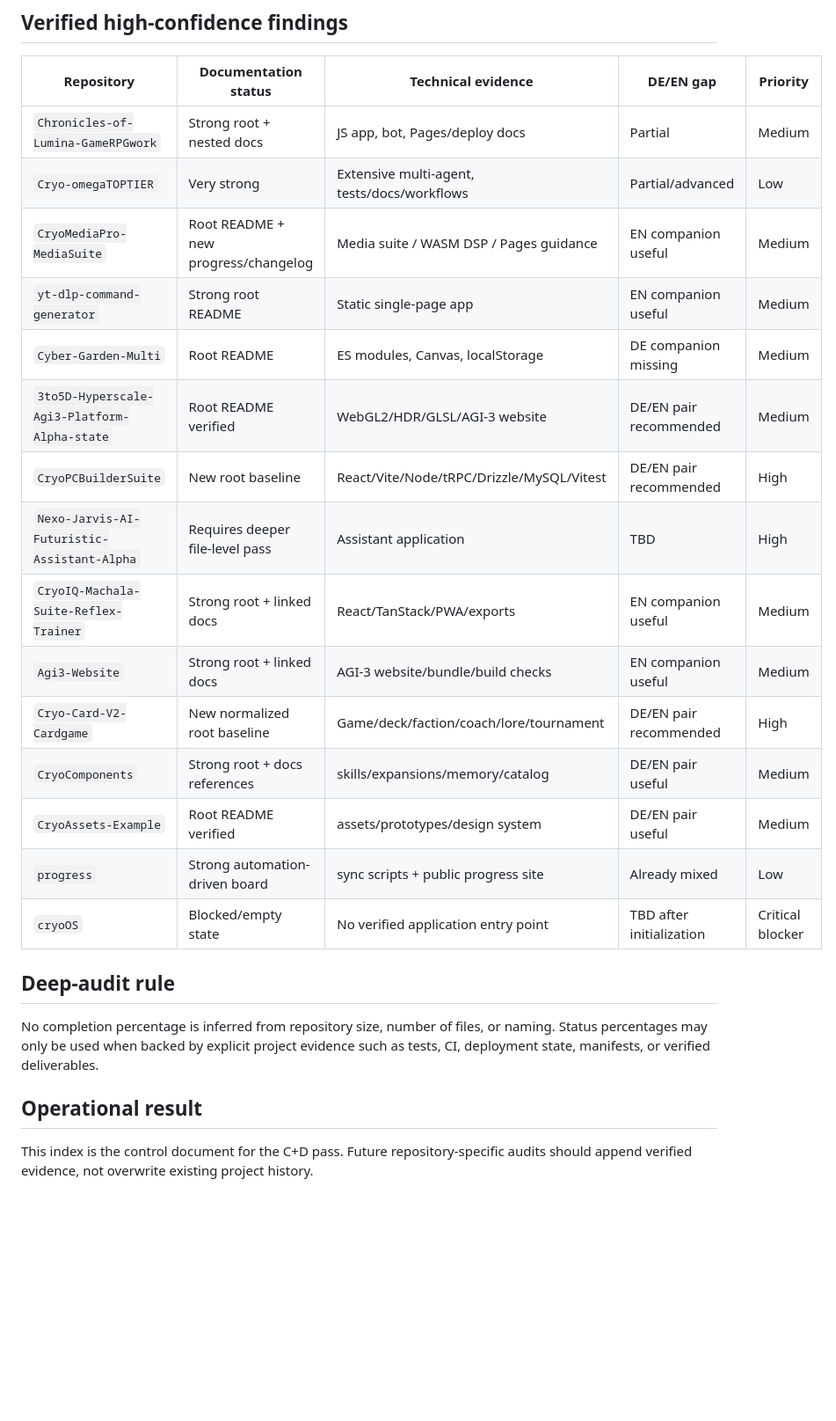
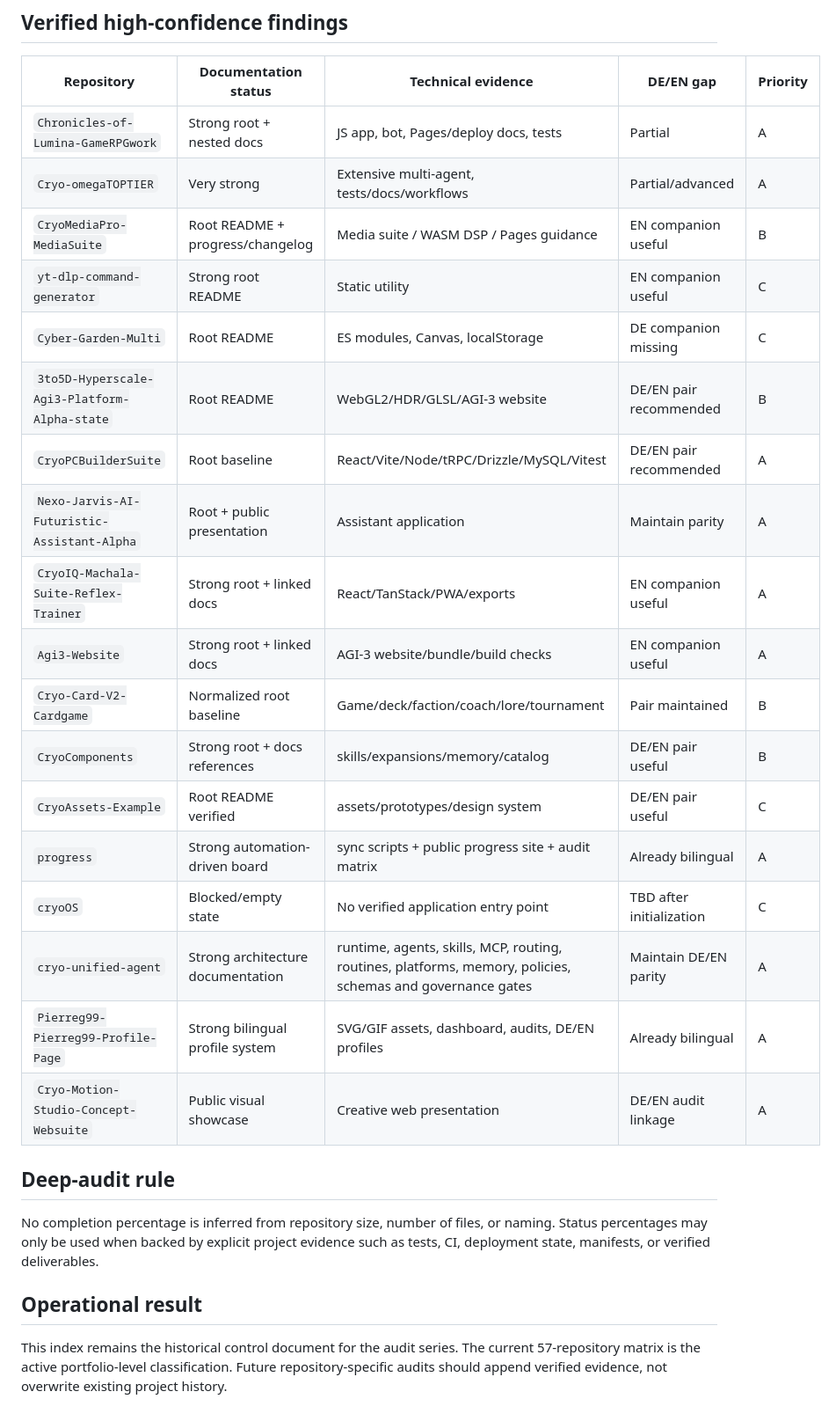
Before and after one commit to Pierreg99/progress, a Markdown page: docs/deep-audit-index-2026-09-07.md, the part around one of its changes. Shown at 88% size. Drawn GitHub-style; blank space fills up the shorter version.

Commit message:
docs: link current 57-repository audit to deep-audit index

```diff
--- a/docs/deep-audit-index-2026-09-07.md
+++ b/docs/deep-audit-index-2026-09-07.md
@@ -35,21 +41,24 @@ Existing `CHANGES.md`, `HISTORY.md`, `ROADMAP.md`, `PLAN.md`, and project-specif
 
 | Repository | Documentation status | Technical evidence | DE/EN gap | Priority |
 |---|---|---|---|---|
-| `Chronicles-of-Lumina-GameRPGwork` | Strong root + nested docs | JS app, bot, Pages/deploy docs | Partial | Medium |
-| `Cryo-omegaTOPTIER` | Very strong | Extensive multi-agent, tests/docs/workflows | Partial/advanced | Low |
-| `CryoMediaPro-MediaSuite` | Root README + new progress/changelog | Media suite / WASM DSP / Pages guidance | EN companion useful | Medium |
-| `yt-dlp-command-generator` | Strong root README | Static single-page app | EN companion useful | Medium |
-| `Cyber-Garden-Multi` | Root README | ES modules, Canvas, localStorage | DE companion missing | Medium |
-| `3to5D-Hyperscale-Agi3-Platform-Alpha-state` | Root README verified | WebGL2/HDR/GLSL/AGI-3 website | DE/EN pair recommended | Medium |
-| `CryoPCBuilderSuite` | New root baseline | React/Vite/Node/tRPC/Drizzle/MySQL/Vitest | DE/EN pair recommended | High |
-| `Nexo-Jarvis-AI-Futuristic-Assistant-Alpha` | Requires deeper file-level pass | Assistant application | TBD | High |
-| `CryoIQ-Machala-Suite-Reflex-Trainer` | Strong root + linked docs | React/TanStack/PWA/exports | EN companion useful | Medium |
-| `Agi3-Website` | Strong root + linked docs | AGI-3 website/bundle/build checks | EN companion useful | Medium |
-| `Cryo-Card-V2-Cardgame` | New normalized root baseline | Game/deck/faction/coach/lore/tournament | DE/EN pair recommended | High |
-| `CryoComponents` | Strong root + docs references | skills/expansions/memory/catalog | DE/EN pair useful | Medium |
-| `CryoAssets-Example` | Root README verified | assets/prototypes/design system | DE/EN pair useful | Medium |
-| `progress` | Strong automation-driven board | sync scripts + public progress site | Already mixed | Low |
-| `cryoOS` | Blocked/empty state | No verified application entry point | TBD after initialization | Critical blocker |
+| `Chronicles-of-Lumina-GameRPGwork` | Strong root + nested docs | JS app, bot, Pages/deploy docs, tests | Partial | A |
+| `Cryo-omegaTOPTIER` | Very strong | Extensive multi-agent, tests/docs/workflows | Partial/advanced | A |
+| `CryoMediaPro-MediaSuite` | Root README + progress/changelog | Media suite / WASM DSP / Pages guidance | EN companion useful | B |
+| `yt-dlp-command-generator` | Strong root README | Static utility | EN companion useful | C |
+| `Cyber-Garden-Multi` | Root README | ES modules, Canvas, localStorage | DE companion missing | C |
+| `3to5D-Hyperscale-Agi3-Platform-Alpha-state` | Root README | WebGL2/HDR/GLSL/AGI-3 website | DE/EN pair recommended | B |
+| `CryoPCBuilderSuite` | Root baseline | React/Vite/Node/tRPC/Drizzle/MySQL/Vitest | DE/EN pair recommended | A |
+| `Nexo-Jarvis-AI-Futuristic-Assistant-Alpha` | Root + public presentation | Assistant application | Maintain parity | A |
+| `CryoIQ-Machala-Suite-Reflex-Trainer` | Strong root + linked docs | React/TanStack/PWA/exports | EN companion useful | A |
+| `Agi3-Website` | Strong root + linked docs | AGI-3 website/bundle/build checks | EN companion useful | A |
+| `Cryo-Card-V2-Cardgame` | Normalized root baseline | Game/deck/faction/coach/lore/tournament | Pair maintained | B |
+| `CryoComponents` | Strong root + docs references | skills/expansions/memory/catalog | DE/EN pair useful | B |
+| `CryoAssets-Example` | Root README verified | assets/prototypes/design system | DE/EN pair useful | C |
+| `progress` | Strong automation-driven board | sync scripts + public progress site + audit matrix | Already bilingual | A |
+| `cryoOS` | Blocked/empty state | No verified application entry point | TBD after initialization | C |
+| `cryo-unified-agent` | Strong architecture documentation | runtime, agents, skills, MCP, routing, routines, platforms, memory, policies, schemas and governance gates | Maintain DE/EN parity | A |
+| `Pierreg99-Pierreg99-Profile-Page` | Strong bilingual profile system | SVG/GIF assets, dashboard, audits, DE/EN profiles | Already bilingual | A |
+| `Cryo-Motion-Studio-Concept-Websuite` | Public visual showcase | Creative web presentation | DE/EN audit linkage | A |
 
 ## Deep-audit rule
 
@@ -57,4 +66,4 @@ No completion percentage is inferred from repository size, number of files, or n
 
 ## Operational result
 
-This index is the control document for the C+D pass. Future repository-specific audits should append verified evidence, not overwrite existing project history.
+This index remains the historical control document for the audit series. The current 57-repository matrix is the active portfolio-level classification. Future repository-specific audits should append verified evidence, not overwrite existing project history.
```
Also changed, not shown: other parts of docs/deep-audit-index-2026-09-07.md (+7 -1 lines).
